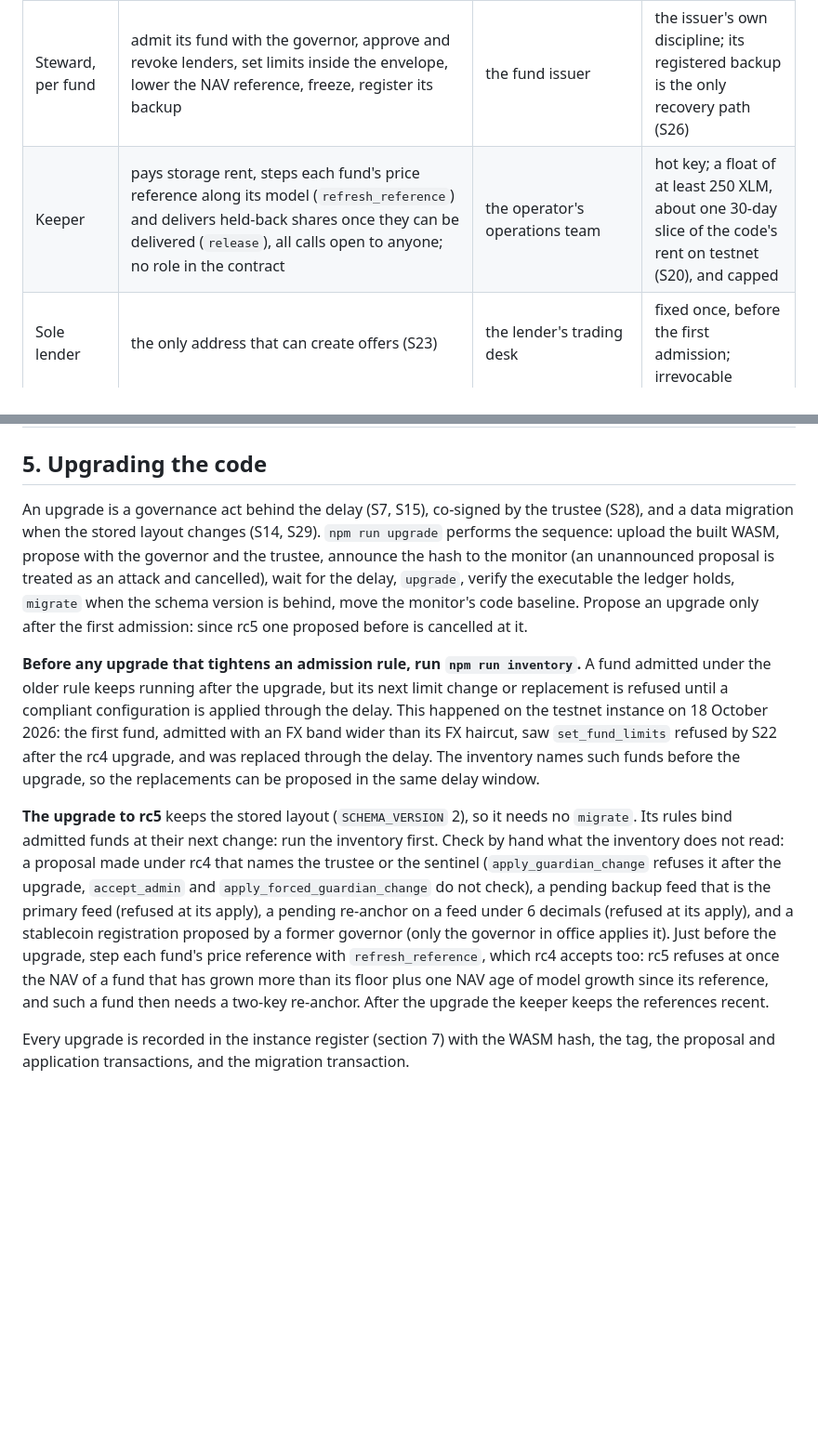
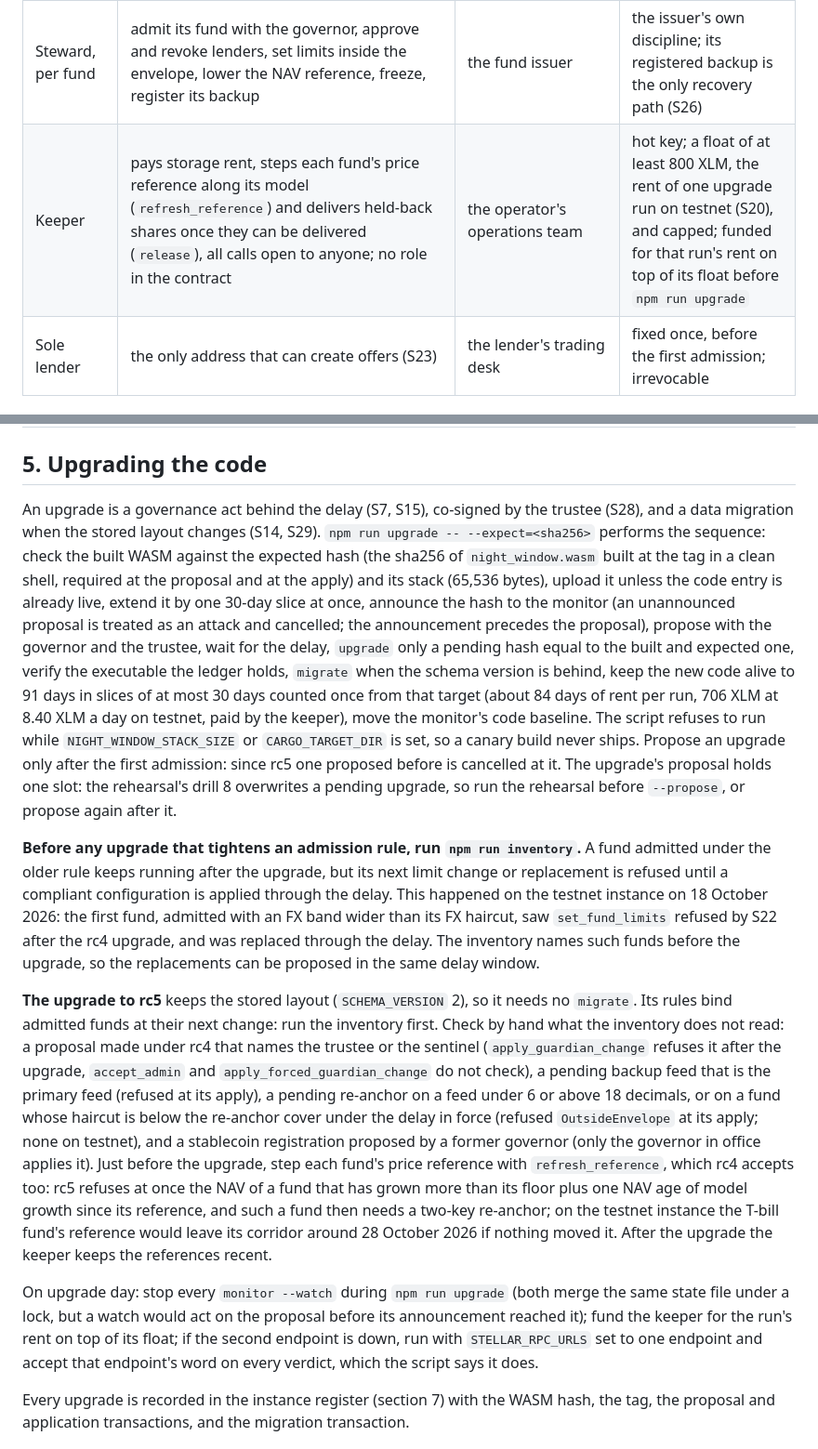
Before and after one commit to EricLtx/hackmeridian-2026, a Markdown page: docs/operations.md, 2 parts joined by grey strips. Shown at 93% size. Drawn GitHub-style; blank space fills up the shorter version.

```diff
--- a/docs/operations.md
+++ b/docs/operations.md
@@ -13,7 +13,7 @@ Decision numbers (S1 to S34) refer to [security.md](security.md). The page descr
 | Sentinel | pause and cancel, nothing else; it may hold no other role, which the contract checks both ways (S26) | the monitoring host (`npm run monitor -- --act`) | hot key in a managed key store, separate identity from the keeper |
 | Trustee | co-sign every upgrade proposal; replace itself with a successor | an independent party (optional, fixed before the first admission, S28) | the operator never holds it |
 | Steward, per fund | admit its fund with the governor, approve and revoke lenders, set limits inside the envelope, lower the NAV reference, freeze, register its backup | the fund issuer | the issuer's own discipline; its registered backup is the only recovery path (S26) |
-| Keeper | pays storage rent, steps each fund's price reference along its model (`refresh_reference`) and delivers held-back shares once they can be delivered (`release`), all calls open to anyone; no role in the contract | the operator's operations team | hot key; a float of at least 250 XLM, about one 30-day slice of the code's rent on testnet (S20), and capped |
+| Keeper | pays storage rent, steps each fund's price reference along its model (`refresh_reference`) and delivers held-back shares once they can be delivered (`release`), all calls open to anyone; no role in the contract | the operator's operations team | hot key; a float of at least 800 XLM, the rent of one upgrade run on testnet (S20), and capped; funded for that run's rent on top of its float before `npm run upgrade` |
 | Sole lender | the only address that can create offers (S23) | the lender's trading desk | fixed once, before the first admission; irrevocable |
 
 Rules: one person, one role; no key of one role ever signs for another; the governor and the guardian are never the same account; the trustee and the sentinel are independent of every other role, proposed roles included, which the contract checks in both directions (since rc5 for the sentinel and the proposed roles). The monitoring host needs only the sentinel's and the keeper's keys: its reads use no key, and without the guardian's or the trustee's key there, a veto becomes a critical alert for that key's holder. The custody policy is section 6.4 of [security.md](security.md).
@@ -66,11 +67,13 @@ Admission checklist, to tick before step 3 for every fund:
 
 ## 5. Upgrading the code
 
-An upgrade is a governance act behind the delay (S7, S15), co-signed by the trustee (S28), and a data migration when the stored layout changes (S14, S29). `npm run upgrade` performs the sequence: upload the built WASM, propose with the governor and the trustee, announce the hash to the monitor (an unannounced proposal is treated as an attack and cancelled), wait for the delay, `upgrade`, verify the executable the ledger holds, `migrate` when the schema version is behind, move the monitor's code baseline. Propose an upgrade only after the first admission: since rc5 one proposed before is cancelled at it.
+An upgrade is a governance act behind the delay (S7, S15), co-signed by the trustee (S28), and a data migration when the stored layout changes (S14, S29). `npm run upgrade -- --expect=<sha256>` performs the sequence: check the built WASM against the expected hash (the sha256 of `night_window.wasm` built at the tag in a clean shell, required at the proposal and at the apply) and its stack (65,536 bytes), upload it unless the code entry is already live, extend it by one 30-day slice at once, announce the hash to the monitor (an unannounced proposal is treated as an attack and cancelled; the announcement precedes the proposal), propose with the governor and the trustee, wait for the delay, `upgrade` only a pending hash equal to the built and expected one, verify the executable the ledger holds, `migrate` when the schema version is behind, keep the new code alive to 91 days in slices of at most 30 days counted once from that target (about 84 days of rent per run, 706 XLM at 8.40 XLM a day on testnet, paid by the keeper), move the monitor's code baseline. The script refuses to run while `NIGHT_WINDOW_STACK_SIZE` or `CARGO_TARGET_DIR` is set, so a canary build never ships. Propose an upgrade only after the first admission: since rc5 one proposed before is cancelled at it. The upgrade's proposal holds one slot: the rehearsal's drill 8 overwrites a pending upgrade, so run the rehearsal before `--propose`, or propose again after it.
 
 **Before any upgrade that tightens an admission rule, run `npm run inventory`.** A fund admitted under the older rule keeps running after the upgrade, but its next limit change or replacement is refused until a compliant configuration is applied through the delay. This happened on the testnet instance on 18 October 2026: the first fund, admitted with an FX band wider than its FX haircut, saw `set_fund_limits` refused by S22 after the rc4 upgrade, and was replaced through the delay. The inventory names such funds before the upgrade, so the replacements can be proposed in the same delay window.
 
-**The upgrade to rc5** keeps the stored layout (`SCHEMA_VERSION` 2), so it needs no `migrate`. Its rules bind admitted funds at their next change: run the inventory first. Check by hand what the inventory does not read: a proposal made under rc4 that names the trustee or the sentinel (`apply_guardian_change` refuses it after the upgrade, `accept_admin` and `apply_forced_guardian_change` do not check), a pending backup feed that is the primary feed (refused at its apply), a pending re-anchor on a feed under 6 decimals (refused at its apply), and a stablecoin registration proposed by a former governor (only the governor in office applies it). Just before the upgrade, step each fund's price reference with `refresh_reference`, which rc4 accepts too: rc5 refuses at once the NAV of a fund that has grown more than its floor plus one NAV age of model growth since its reference, and such a fund then needs a two-key re-anchor. After the upgrade the keeper keeps the references recent.
+**The upgrade to rc5** keeps the stored layout (`SCHEMA_VERSION` 2), so it needs no `migrate`. Its rules bind admitted funds at their next change: run the inventory first. Check by hand what the inventory does not read: a proposal made under rc4 that names the trustee or the sentinel (`apply_guardian_change` refuses it after the upgrade, `accept_admin` and `apply_forced_guardian_change` do not check), a pending backup feed that is the primary feed (refused at its apply), a pending re-anchor on a feed under 6 or above 18 decimals, or on a fund whose haircut is below the re-anchor cover under the delay in force (refused `OutsideEnvelope` at its apply; none on testnet), and a stablecoin registration proposed by a former governor (only the governor in office applies it). Just before the upgrade, step each fund's price reference with `refresh_reference`, which rc4 accepts too: rc5 refuses at once the NAV of a fund that has grown more than its floor plus one NAV age of model growth since its reference, and such a fund then needs a two-key re-anchor; on the testnet instance the T-bill fund's reference would leave its corridor around 28 October 2026 if nothing moved it. After the upgrade the keeper keeps the references recent.
+
+On upgrade day: stop every `monitor --watch` during `npm run upgrade` (both merge the same state file under a lock, but a watch would act on the proposal before its announcement reached it); fund the keeper for the run's rent on top of its float; if the second endpoint is down, run with `STELLAR_RPC_URLS` set to one endpoint and accept that endpoint's word on every verdict, which the script says it does.
 
 Every upgrade is recorded in the instance register (section 7) with the WASM hash, the tag, the proposal and application transactions, and the migration transaction.
 
```
Also changed, not shown: other parts of docs/operations.md (+10 -9 lines).
